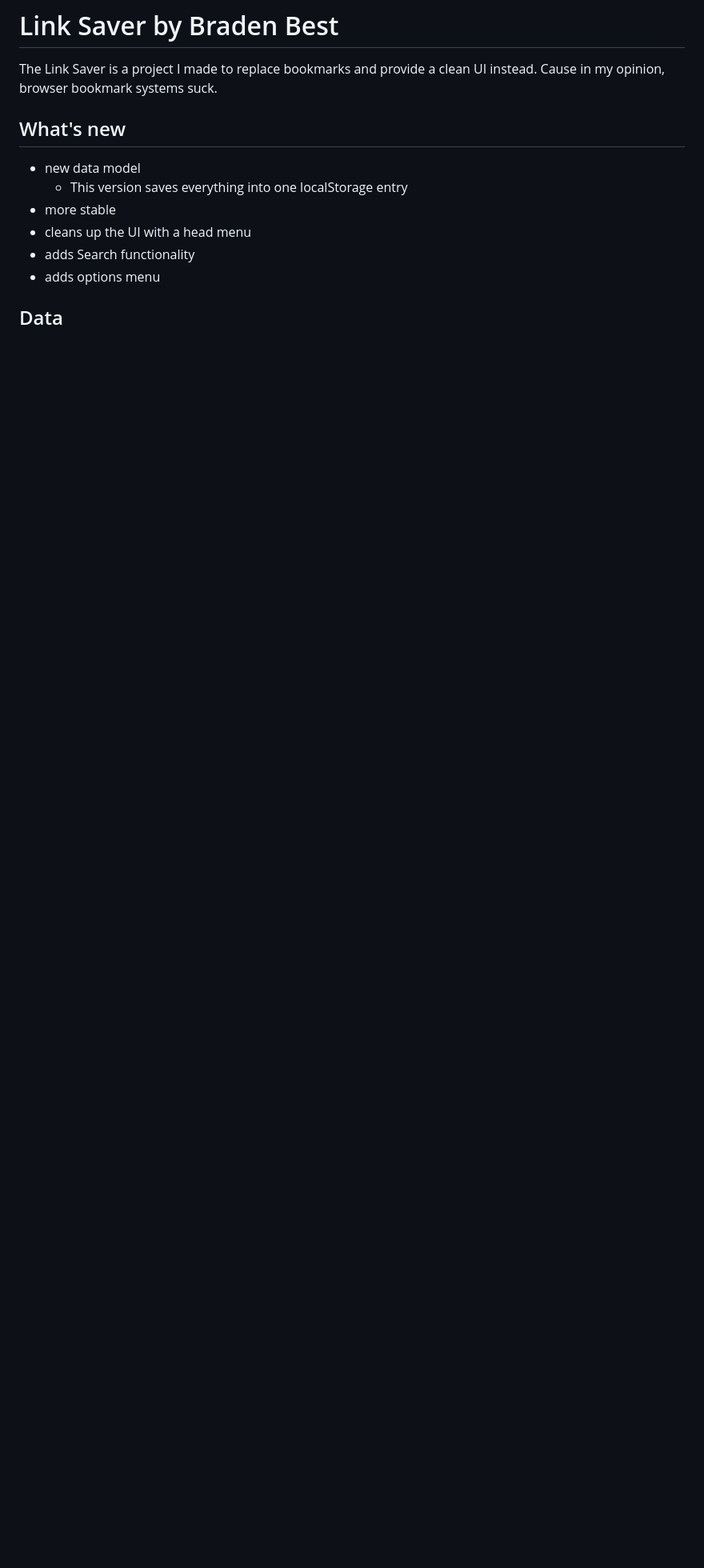
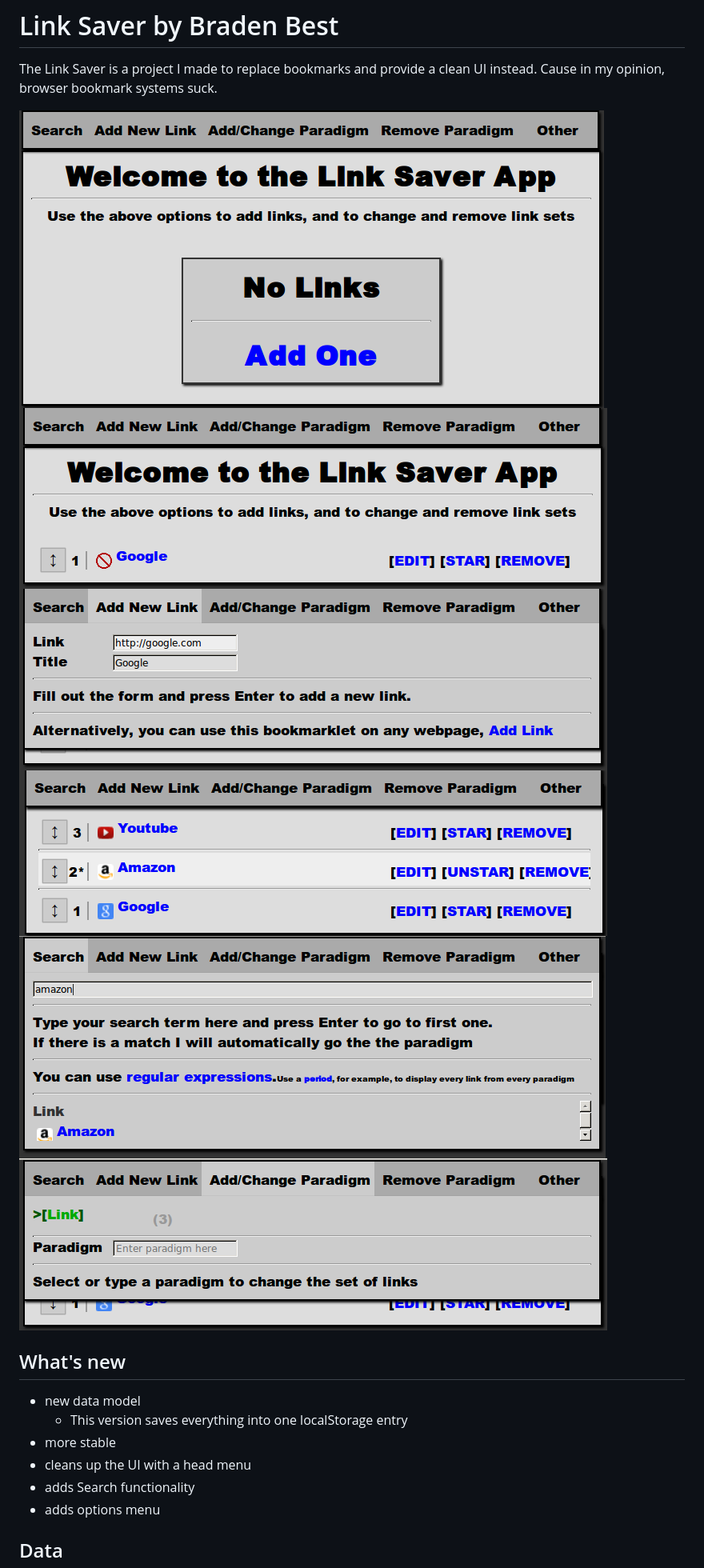
Before and after one commit to bradenbest/link-saver, a Markdown page: README.md, the part around the change. Shown: that part at 80% size. Rendered like a GitHub page; pictures changed too: showcase.png (added), showcase2.png (added), showcase3.png (added); blank space fills up the shorter version.

Commit message:
Added screenshots
Added screenshots
Disabled notices in main app

```diff
--- a/README.md
+++ b/README.md
@@ -1,6 +1,13 @@
 # Link Saver by Braden Best
 
 The Link Saver is a project I made to replace bookmarks and provide a clean UI instead. Cause in my opinion, browser bookmark systems suck.
+
+![](showcase.png)
+![](showcase2.png)
+![](showcase3.png)
+![](showcase4.png)
+![](showcase5.png)
+![](showcase6.png)
 
 ## What's new
 
```
Also changed, not shown: 1 other file.
